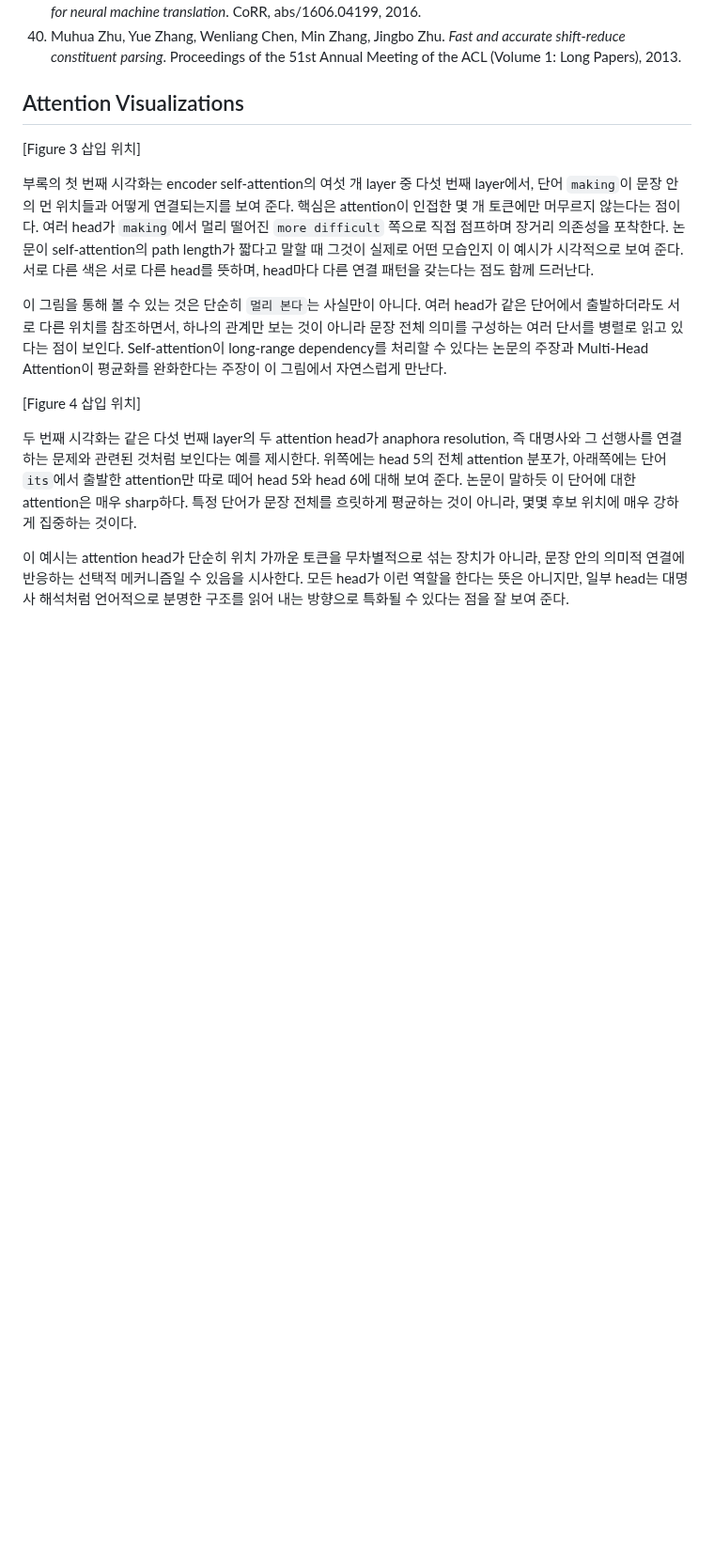
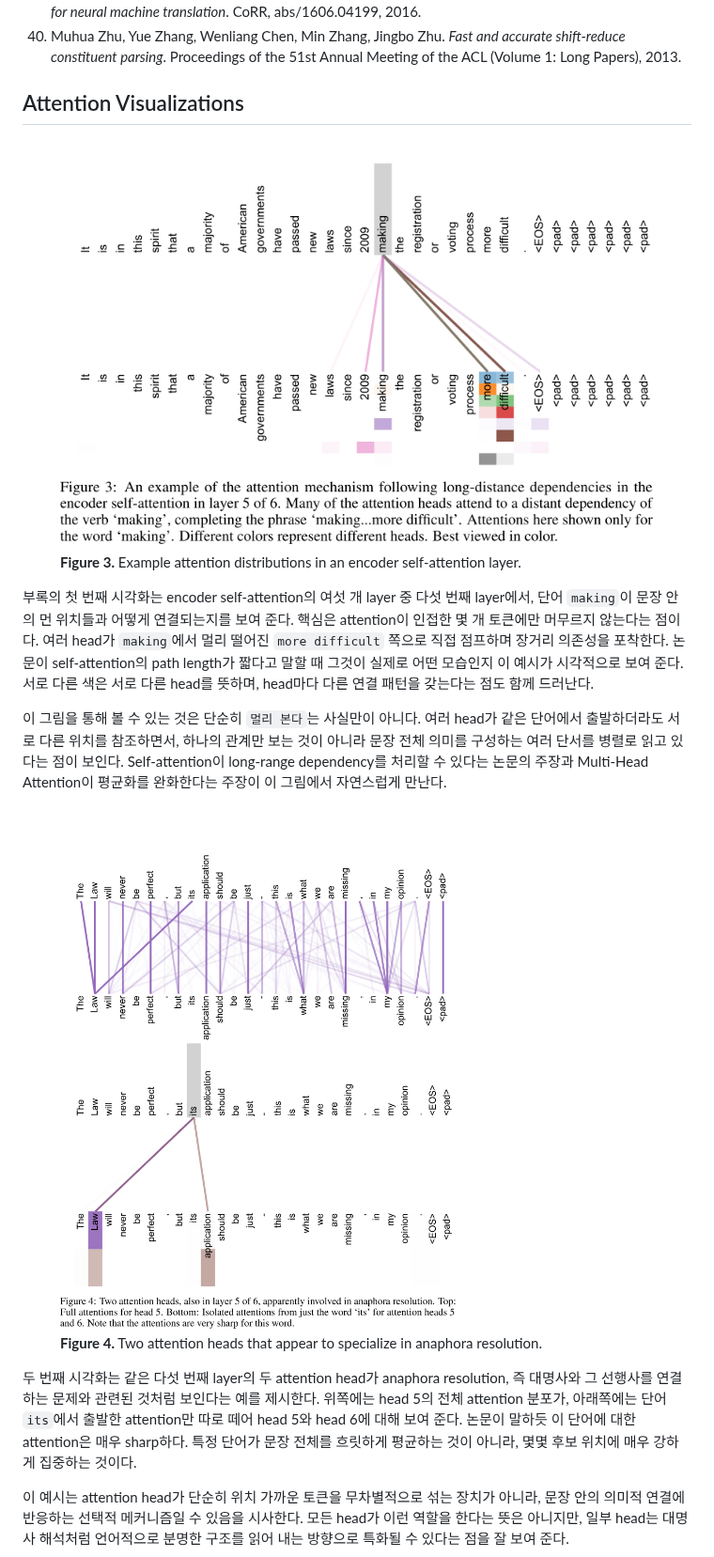
Before and after one commit to dremdeveloper/dremdeveloper.github.io, a Markdown page: articles/AI 논문/attention_is_all_you_need.md, the part around one of its changes. Shown at 94% size. Drawn GitHub-style; blank space fills up the shorter version.

Commit message:
Add Attention Is All You Need figures and tables

```diff
--- a/articles/AI 논문/attention_is_all_you_need.md
+++ b/articles/AI 논문/attention_is_all_you_need.md
@@ -331,13 +349,19 @@ Nal Kalchbrenner와 Stephan Gouws의 유익한 코멘트, 수정, 영감에 감
 
 ## Attention Visualizations
 
-[Figure 3 삽입 위치]
+<figure>
+  <img src="/assets/images/attention_is_all_you_need/attention_is_all_you_need_figure_03.png" alt="Figure 3. An example of attention distributions in an encoder self-attention layer." />
+  <figcaption><strong>Figure 3.</strong> Example attention distributions in an encoder self-attention layer.</figcaption>
+</figure>
 
 부록의 첫 번째 시각화는 encoder self-attention의 여섯 개 layer 중 다섯 번째 layer에서, 단어 `making`이 문장 안의 먼 위치들과 어떻게 연결되는지를 보여 준다. 핵심은 attention이 인접한 몇 개 토큰에만 머무르지 않는다는 점이다. 여러 head가 `making`에서 멀리 떨어진 `more difficult` 쪽으로 직접 점프하며 장거리 의존성을 포착한다. 논문이 self-attention의 path length가 짧다고 말할 때 그것이 실제로 어떤 모습인지 이 예시가 시각적으로 보여 준다. 서로 다른 색은 서로 다른 head를 뜻하며, head마다 다른 연결 패턴을 갖는다는 점도 함께 드러난다.
 
 이 그림을 통해 볼 수 있는 것은 단순히 `멀리 본다`는 사실만이 아니다. 여러 head가 같은 단어에서 출발하더라도 서로 다른 위치를 참조하면서, 하나의 관계만 보는 것이 아니라 문장 전체 의미를 구성하는 여러 단서를 병렬로 읽고 있다는 점이 보인다. Self-attention이 long-range dependency를 처리할 수 있다는 논문의 주장과 Multi-Head Attention이 평균화를 완화한다는 주장이 이 그림에서 자연스럽게 만난다.
 
-[Figure 4 삽입 위치]
+<figure>
+  <img src="/assets/images/attention_is_all_you_need/attention_is_all_you_need_figure_04.png" alt="Figure 4. Two attention heads that appear to specialize in anaphora resolution." />
+  <figcaption><strong>Figure 4.</strong> Two attention heads that appear to specialize in anaphora resolution.</figcaption>
+</figure>
 
 두 번째 시각화는 같은 다섯 번째 layer의 두 attention head가 anaphora resolution, 즉 대명사와 그 선행사를 연결하는 문제와 관련된 것처럼 보인다는 예를 제시한다. 위쪽에는 head 5의 전체 attention 분포가, 아래쪽에는 단어 `its`에서 출발한 attention만 따로 떼어 head 5와 head 6에 대해 보여 준다. 논문이 말하듯 이 단어에 대한 attention은 매우 sharp하다. 특정 단어가 문장 전체를 흐릿하게 평균하는 것이 아니라, 몇몇 후보 위치에 매우 강하게 집중하는 것이다.
 
```
Also changed, not shown: other parts of articles/AI 논문/attention_is_all_you_need.md (+28 -7 lines).
